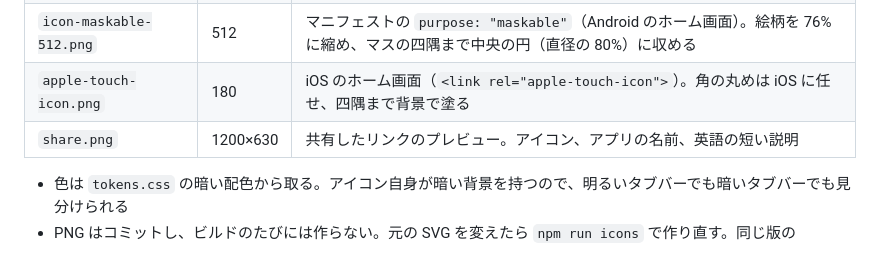
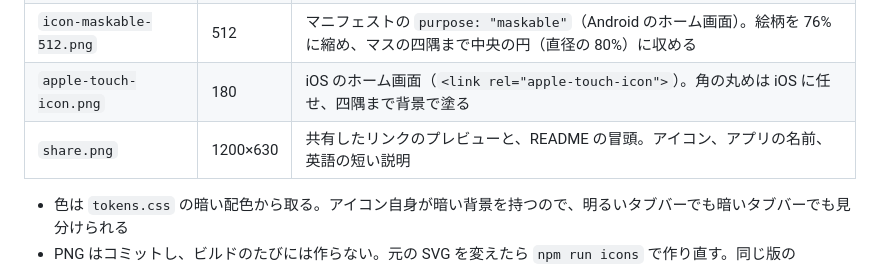
Before and after one commit to Double-oxygeN/rholydd-sequencer, a Markdown page: docs/interface/integration.md, the part around the change. Rendered like a GitHub page.

Commit message:
Show the share image right under the README's heading, as link previews show it
Closes #37

Co-Authored-By: Claude Opus 5.5 <noreply@anthropic.com>

```diff
--- a/docs/interface/integration.md
+++ b/docs/interface/integration.md
@@ -146,7 +146,7 @@ iOS では、画面をロックしたときと、ほかのアプリやホーム
 | `icon-192.png`・`icon-512.png` | 192・512 | マニフェスト、メディア操作のアートワーク |
 | `icon-maskable-512.png` | 512 | マニフェストの `purpose: "maskable"`（Android のホーム画面）。絵柄を 76% に縮め、マスの四隅まで中央の円（直径の 80%）に収める |
 | `apple-touch-icon.png` | 180 | iOS のホーム画面（`<link rel="apple-touch-icon">`）。角の丸めは iOS に任せ、四隅まで背景で塗る |
-| `share.png` | 1200×630 | 共有したリンクのプレビュー。アイコン、アプリの名前、英語の短い説明 |
+| `share.png` | 1200×630 | 共有したリンクのプレビューと、README の冒頭。アイコン、アプリの名前、英語の短い説明 |
 
 - 色は `tokens.css` の暗い配色から取る。アイコン自身が暗い背景を持つので、明るいタブバーでも暗いタブバーでも見分けられる
 - PNG はコミットし、ビルドのたびには作らない。元の SVG を変えたら `npm run icons` で作り直す。同じ版の Chromium なら、何度描いても同じファイルになる（共有用の画像の文字は、描いた環境の `system-ui` のフォントで描く）
```
Also changed, not shown: README.md (+2 -0 lines).
